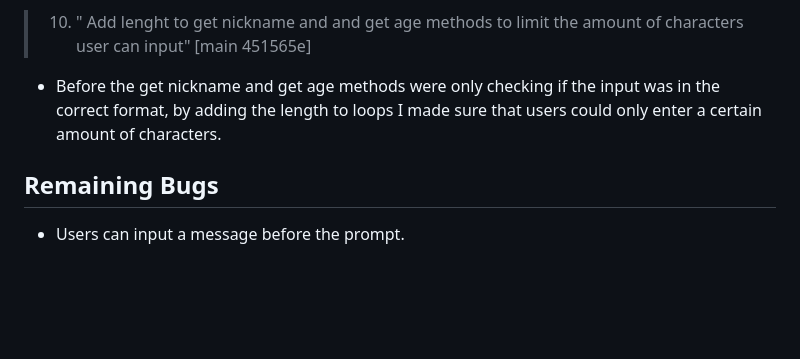
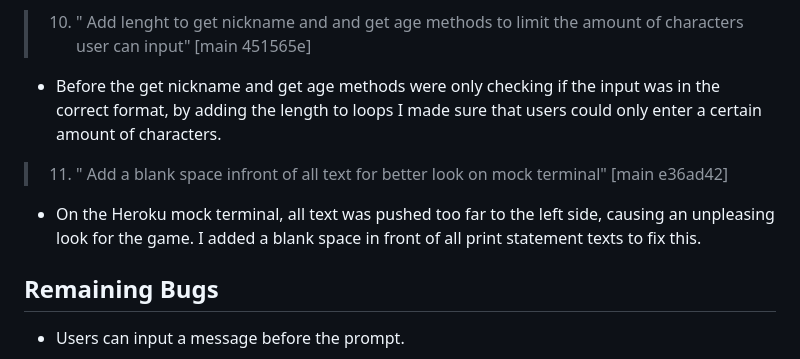
Before and after one commit to SerraKD/glimpse-of-future, a Markdown page: README.md, the part around the change. Rendered like a GitHub page; blank space fills up the shorter version.

Commit message:
Update fixed bugs in README.md

```diff
--- a/README.md
+++ b/README.md
@@ -316,6 +316,10 @@ I would like to get additional user data like gender, and interests, and create
 
 - Before the get nickname and get age methods were only checking if the input was in the correct format, by adding the length to loops I made sure that users could only enter a certain amount of characters.
 
+> 11. " Add a blank space infront of all text for better look on mock terminal" [main e36ad42]
+
+- On the Heroku mock terminal, all text was pushed too far to the left side, causing an unpleasing look for the game. I added a blank space in front of all print statement texts to fix this.
+
 ## Remaining Bugs
 
 - Users can input a message before the prompt.
```
